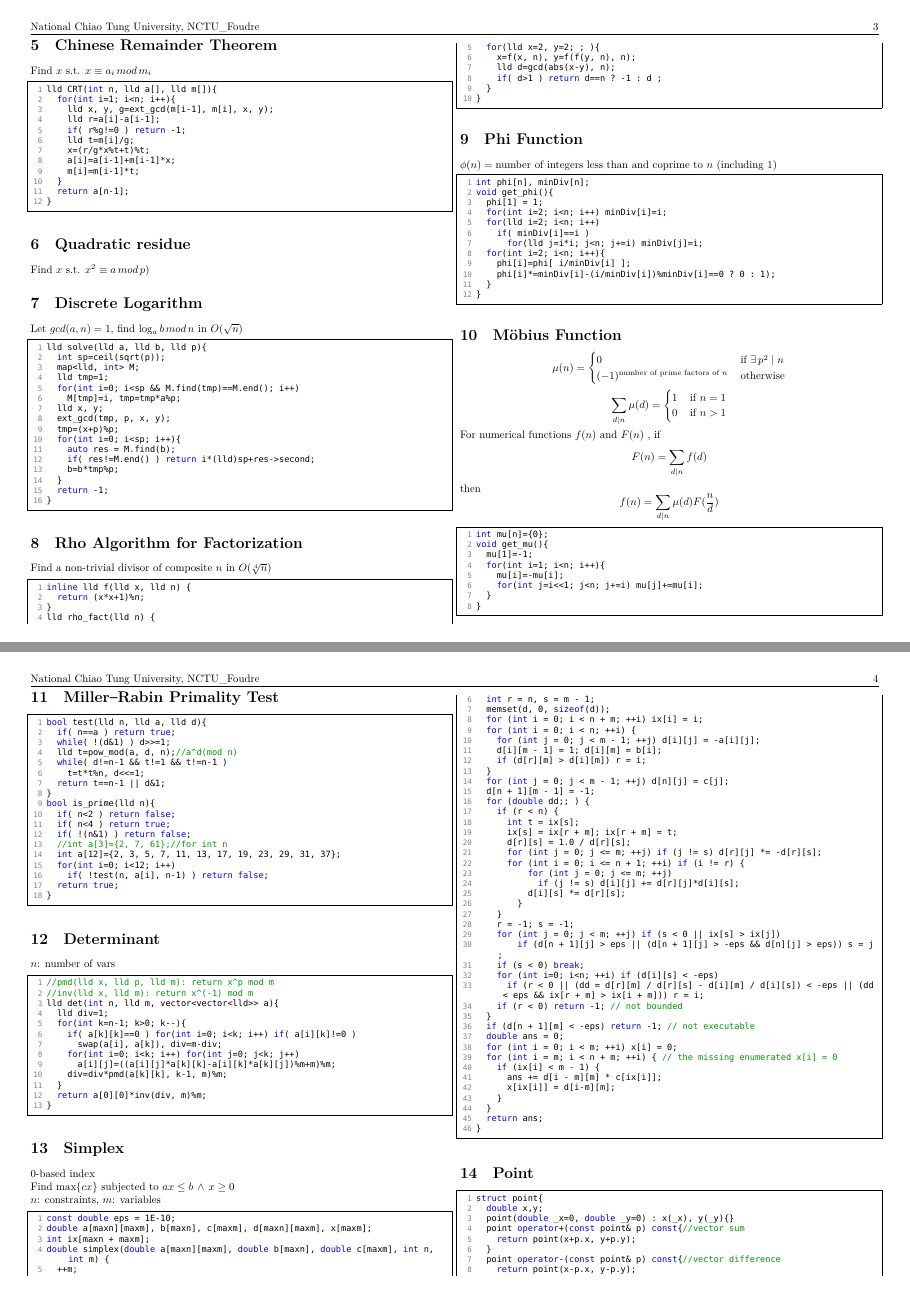
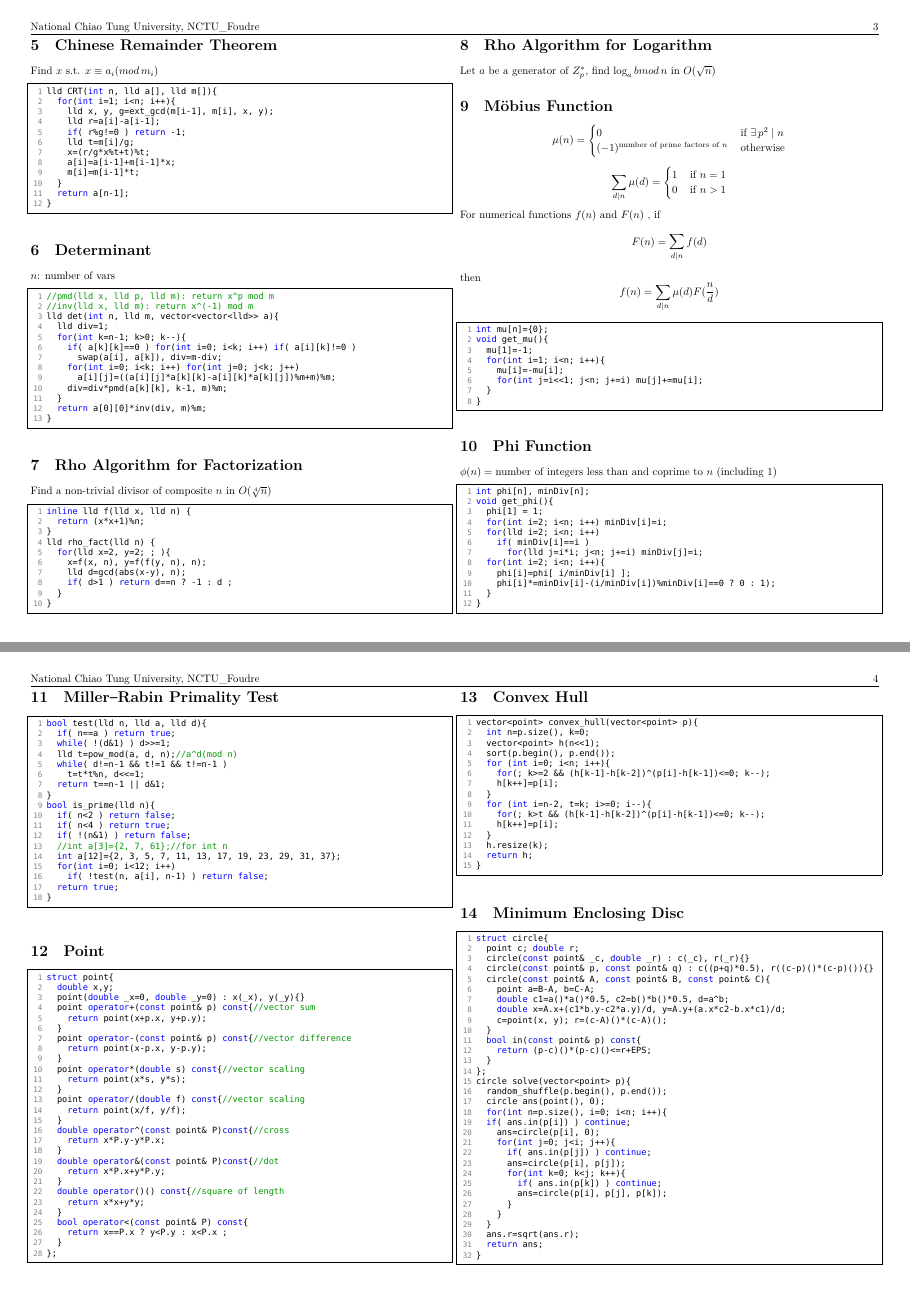
Before and after one commit to frankbozar/Codebook, a LaTeX document (codebook.tex): pages 3 and 4 of 14 before the commit and pages 3 and 4 of 13 after it, joined at a grey line. Compiled offline with XeLaTeX; a missing font is replaced by an installed copy or a similar font.

Commit message:
Revert "Merge branch 'master' of https://git.overleaf.com/7823386fqqjfhgxckwr"
This reverts commit 1570d8ee18212e03b9a2504146ba52e805fbe045, reversing
changes made to eeec4ec1219bb17d06c98dc1e203dfd95adfce11.

```diff
--- a/codebook.tex
+++ b/codebook.tex
@@ -89,23 +89,19 @@ Find $ x \text{ s.t. } ax \equiv b \, mod \, n $
 \lstinputlisting [language=c++] {code/mod_eq.cpp}
 
 \section{Chinese Remainder Theorem}
-Find $ x \text{ s.t. } x \equiv a_i \, mod \, m_i $
+Find $ x \text{ s.t. } x \equiv a_i(mod \, m_i) $
 \lstinputlisting [language=c++] {code/crt.cpp}
 
-\section{Quadratic residue}
-Find $ x \text{ s.t. } x^2 \equiv a \, mod \, p) $
-
-\section{Discrete Logarithm}
-Let $ gcd(a, n)=1 $, find $ \log_{a}{b} \, mod \, n $ in $ O(\sqrt{n}) $
-\lstinputlisting [language=c++] {code/baby_giant.cpp}
+\section{Determinant}
+$ n $: number of vars
+\lstinputlisting [language=c++] {code/determinant.cpp}
 
 \section{Rho Algorithm for Factorization}
 Find a non-trivial divisor of composite $ n $ in $ O(\sqrt[4]{n}) $
 \lstinputlisting [language=c++] {code/rho_fact.cpp}
 
-\section{Phi Function}
-$ \phi(n)= \text{number of integers less than and coprime to } n \text{ (including } 1) $
-\lstinputlisting [language=c++] {code/phi.cpp}
+\section{Rho Algorithm for Logarithm}
+Let $ a $ be a generator of $ Z_{p}^{*} $, find $ \log_{a}{b} mod \, n $ in $ O(\sqrt{n}) $
 
 \section{Möbius Function}
 \[\mu (n) =
@@ -130,18 +126,12 @@ then
 \]
 \lstinputlisting [language=c++] {code/mobius.cpp}
 
+\section{Phi Function}
+$ \phi(n)= \text{number of integers less than and coprime to } n \text{ (including } 1) $
+\lstinputlisting [language=c++] {code/phi.cpp}
+
 \section{Miller–Rabin Primality Test}
 \lstinputlisting [language=c++] {code/miller_rabin.cpp}
-
-\section{Determinant}
-$ n $: number of vars
-\lstinputlisting [language=c++] {code/determinant.cpp}
-
-\section{Simplex}
-0-based index \\
-Find $ \max\{cx\} $ subjected to $ ax \leq b \, \wedge \, x \geq 0 $ \\
-$ n $: constraints, $ m $: variables
-\lstinputlisting [language=c++] {code/simplex.cpp}
 
 \section{Point}
 \lstinputlisting [language=c++] {code/point.cpp}
```
Also changed, not shown: code/baby_giant.cpp (line endings or trailing spaces), code/fft.cpp (line endings or trailing spaces), codebook.tex (2 more changed lines).
